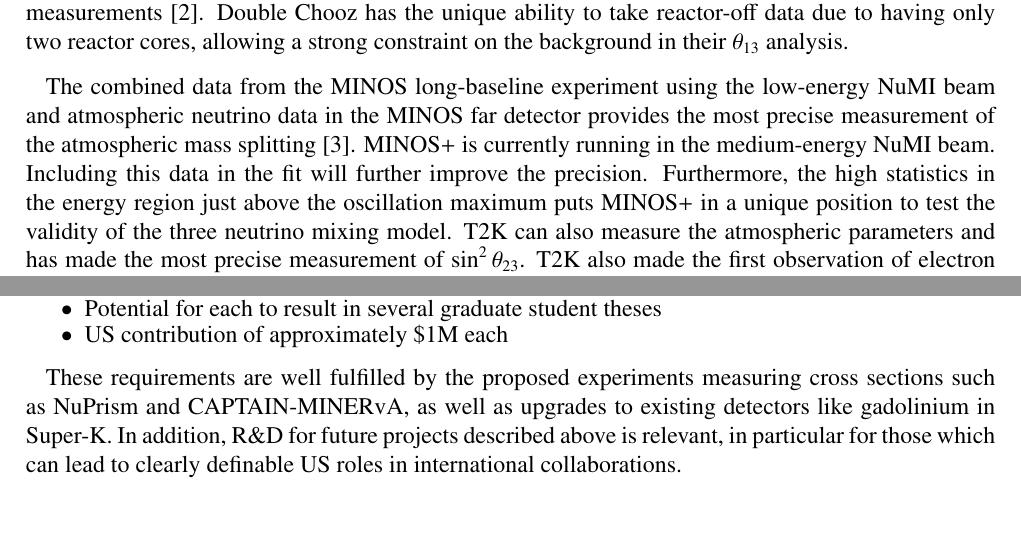
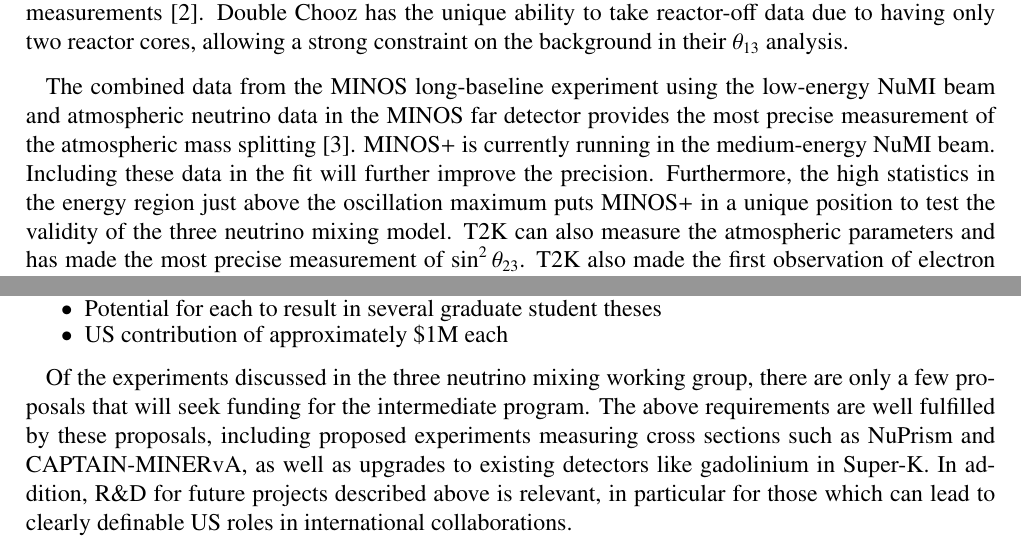
Before and after one commit to IntNeuPro/winp-report, a LaTeX document (WINP.tex, which reads 02_3NuMixing/3NuMixing.tex): two parts of pages 9 and 10 of 31, joined at a grey line, cut so that both start at the same text, the shorter picture padded with empty space. Compiled offline with pdfLaTeX.

Commit message:
minor changes based on comments

```diff
--- a/02_3NuMixing/3NuMixing.tex
+++ b/02_3NuMixing/3NuMixing.tex
@@ -41,7 +41,7 @@
 low-energy NuMI beam and atmospheric neutrino data in the MINOS far
 detector provides the most precise measurement of the atmospheric mass
 splitting~\cite{Adamson:2014vgd}.  MINOS+ is currently running in the
-medium-energy NuMI beam.  Including this data in the fit will further
+medium-energy NuMI beam.  Including these data in the fit will further
 improve the precision.  Furthermore, the high statistics in the energy
 region just above the oscillation maximum puts MINOS+ in a unique
 position to test the validity of the three neutrino mixing model. T2K
@@ -126,7 +126,7 @@
 \item US contribution of approximately \$1M each \vspace*{-0.4cm}
 \end{itemize}
 
-These requirements are well fulfilled by the proposed experiments
+Of the experiments discussed in the three neutrino mixing working group, there are only a few proposals that will seek funding for the intermediate program.  The above requirements are well fulfilled by these proposals, including proposed experiments
 measuring cross sections such as NuPrism and CAPTAIN-MINERvA, as well
 as upgrades to existing detectors like gadolinium in Super-K.  In
 addition, R\&D for future projects described above is
```
